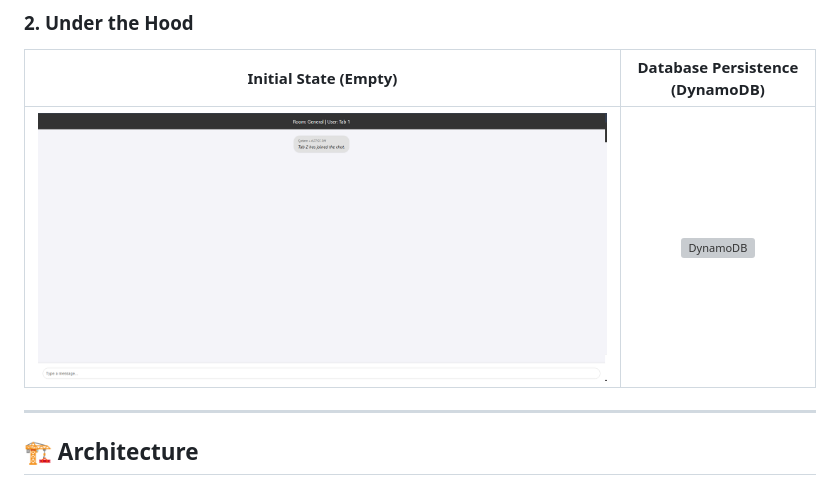
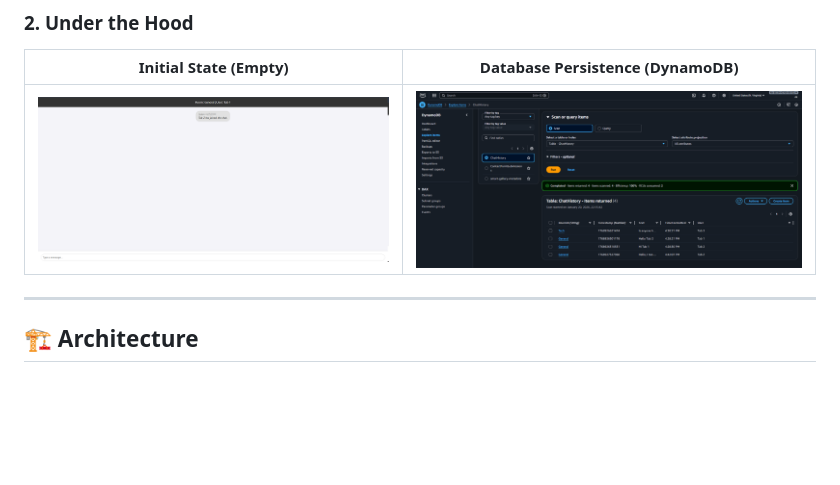
Before and after one commit to Keninjavelas/AWS-Socket-Chat, a Markdown page: README.md, the part around the change. GitHub-like rendering; blank space fills up the shorter version; grey boxes are pictures that could not be loaded.

Commit message:
Update DynamoDB image in README

```diff
--- a/README.md
+++ b/README.md
@@ -17,7 +17,7 @@ This project demonstrates how to deploy **stateful** applications (WebSockets) o
 ### 2. Under the Hood
 | Initial State (Empty) | Database Persistence (DynamoDB) |
 | :---: | :---: |
-| ![Initial](images/initial-chat.png) | ![DynamoDB](images/dynamodb-proof.png) |
+| ![Initial](images/initial-chat.png) | ![DynamoDB](images/dynamodb.png) |
 
 ---
 
```
